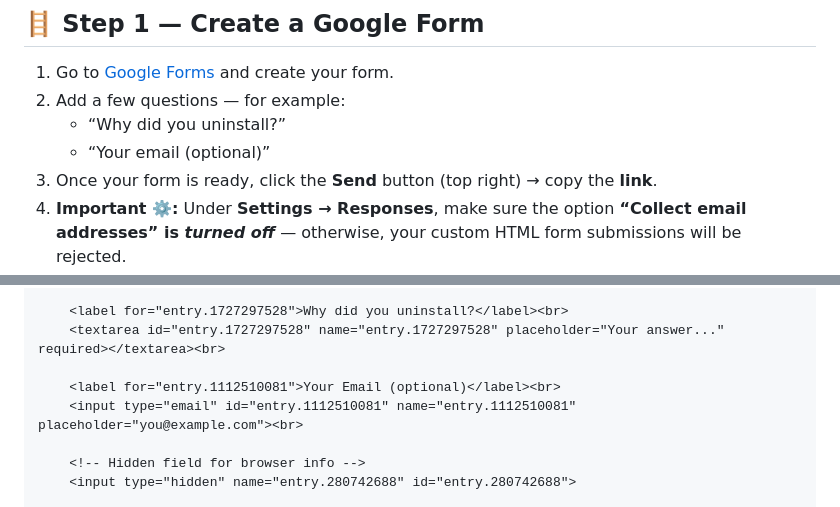
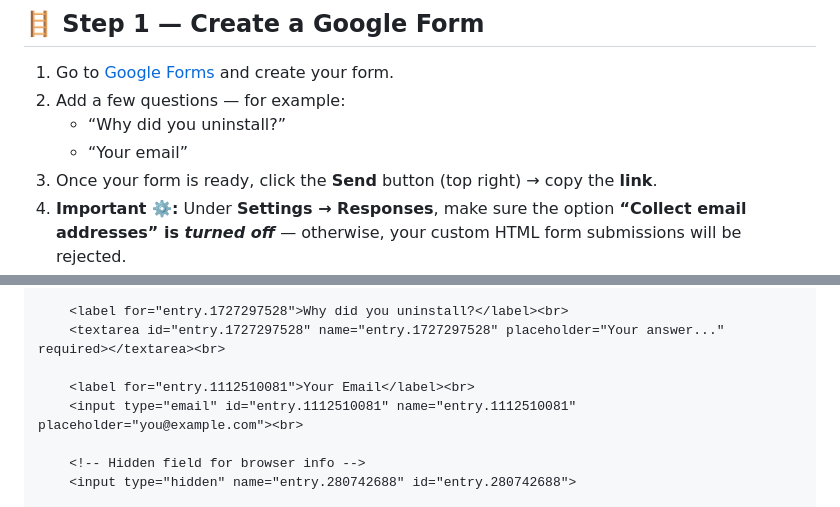
Before and after one commit to AmitDas4321/Collect-Feedback-Without-a-Backend, a Markdown page: README.md, 2 parts joined by grey strips. Drawn GitHub-style.

```diff
--- a/README.md
+++ b/README.md
@@ -18,7 +18,7 @@ Your custom HTML form silently submits user data to Google’s form endpoint, an
 1. Go to [Google Forms](https://forms.google.com) and create your form.
 2. Add a few questions — for example:
    - “Why did you uninstall?”
-   - “Your email (optional)”
+   - “Your email”
 3. Once your form is ready, click the **Send** button (top right) → copy the **link**.
 4. **Important ⚙️:** Under **Settings → Responses**, make sure the option
    **“Collect email addresses” is *turned off*** — otherwise, your custom HTML form submissions will be rejected.
@@ -80,7 +80,7 @@ Here’s an example of how to use that Form ID inside your custom HTML form:
     <label for="entry.1727297528">Why did you uninstall?</label><br>
     <textarea id="entry.1727297528" name="entry.1727297528" placeholder="Your answer..." required></textarea><br>
 
-    <label for="entry.1112510081">Your Email (optional)</label><br>
+    <label for="entry.1112510081">Your Email</label><br>
     <input type="email" id="entry.1112510081" name="entry.1112510081" placeholder="you@example.com"><br>
 
     <!-- Hidden field for browser info -->
```
